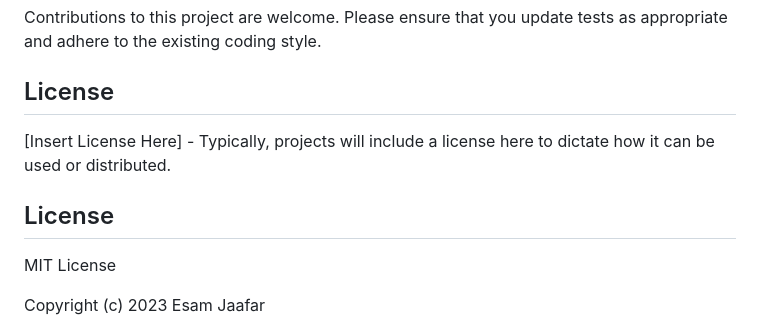
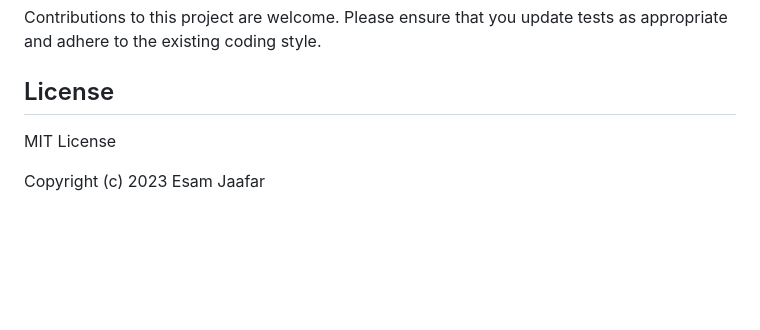
Before and after one commit to jfr3sam/Dynamic--Form--with--Real-Time--Validation, a Markdown page: README.md, the part around the change. Rendered like a GitHub page; blank space fills up the shorter version.

```diff
--- a/README.md
+++ b/README.md
@@ -30,9 +30,6 @@ Navigate through the form sections and fill out the information. The real-time v
 Contributions to this project are welcome. Please ensure that you update tests as appropriate and adhere to the existing coding style.
 
 ## License
-[Insert License Here] - Typically, projects will include a license here to dictate how it can be used or distributed.
-
-## License
 
 MIT License
 
```
